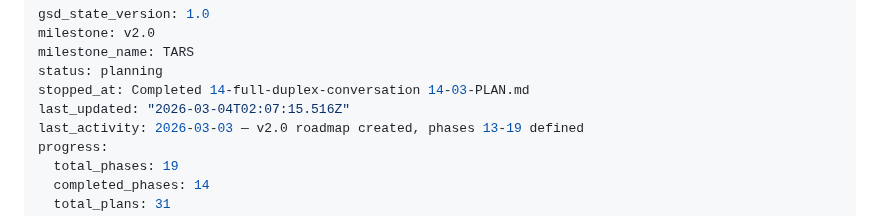
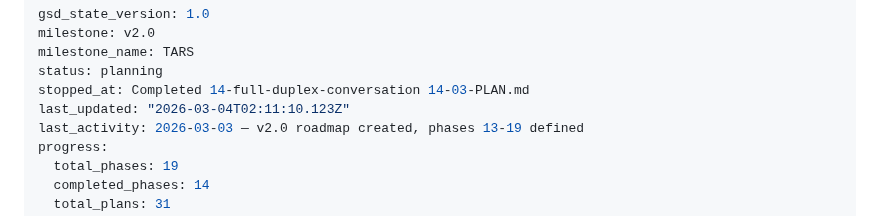
Before and after one commit to alucard1311/ergos-mvp, a Markdown page: .planning/STATE.md, the part around the change. GitHub-like rendering.

Commit message:
docs(phase-14): complete phase execution

```diff
--- a/.planning/STATE.md
+++ b/.planning/STATE.md
@@ -4,7 +4,7 @@ milestone: v2.0
 milestone_name: TARS
 status: planning
 stopped_at: Completed 14-full-duplex-conversation 14-03-PLAN.md
-last_updated: "2026-03-04T02:07:15.516Z"
+last_updated: "2026-03-04T02:11:10.123Z"
 last_activity: 2026-03-03 — v2.0 roadmap created, phases 13-19 defined
 progress:
   total_phases: 19
```
Also changed, not shown: .planning/ROADMAP.md (+1 -1 lines), 1 other file.
